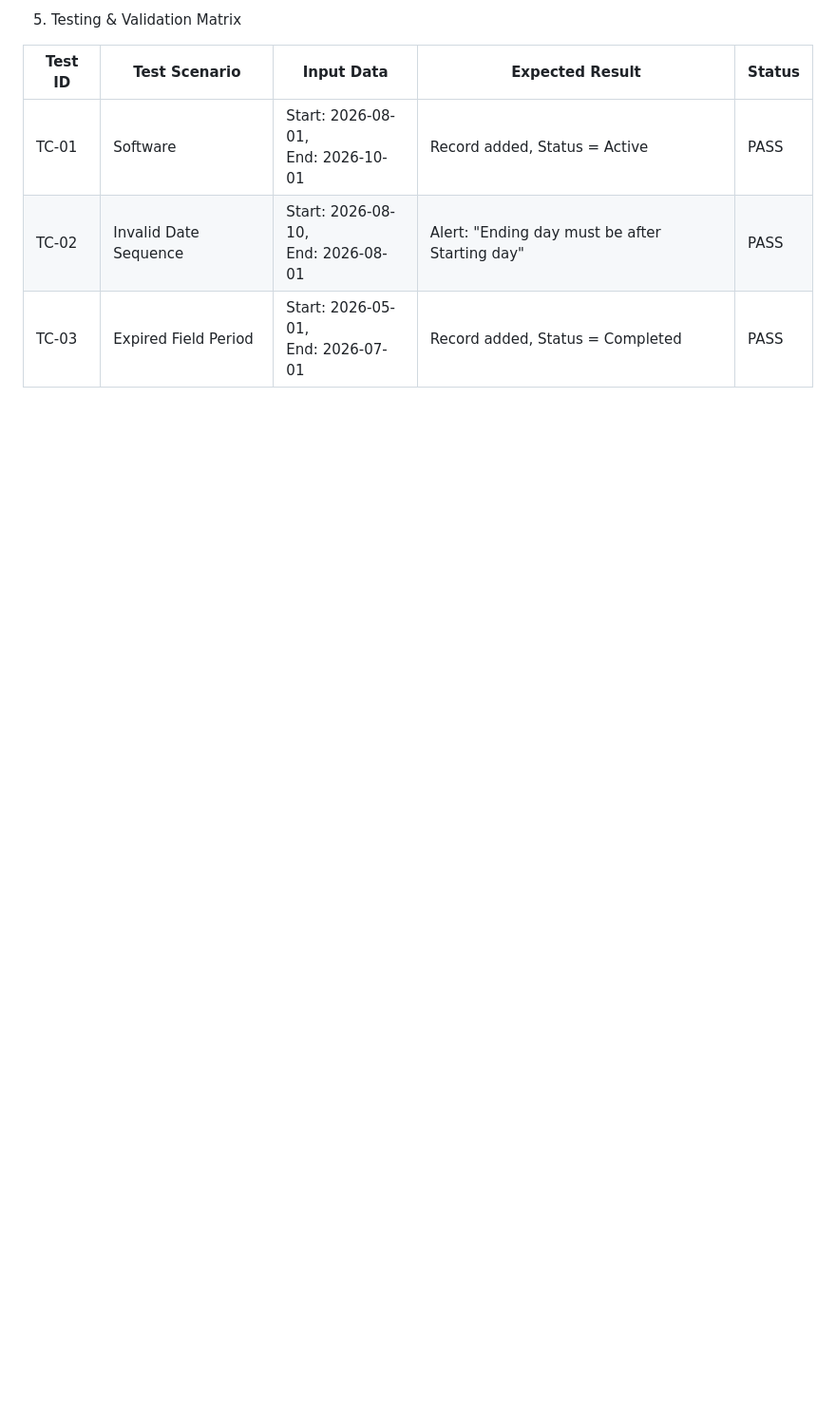
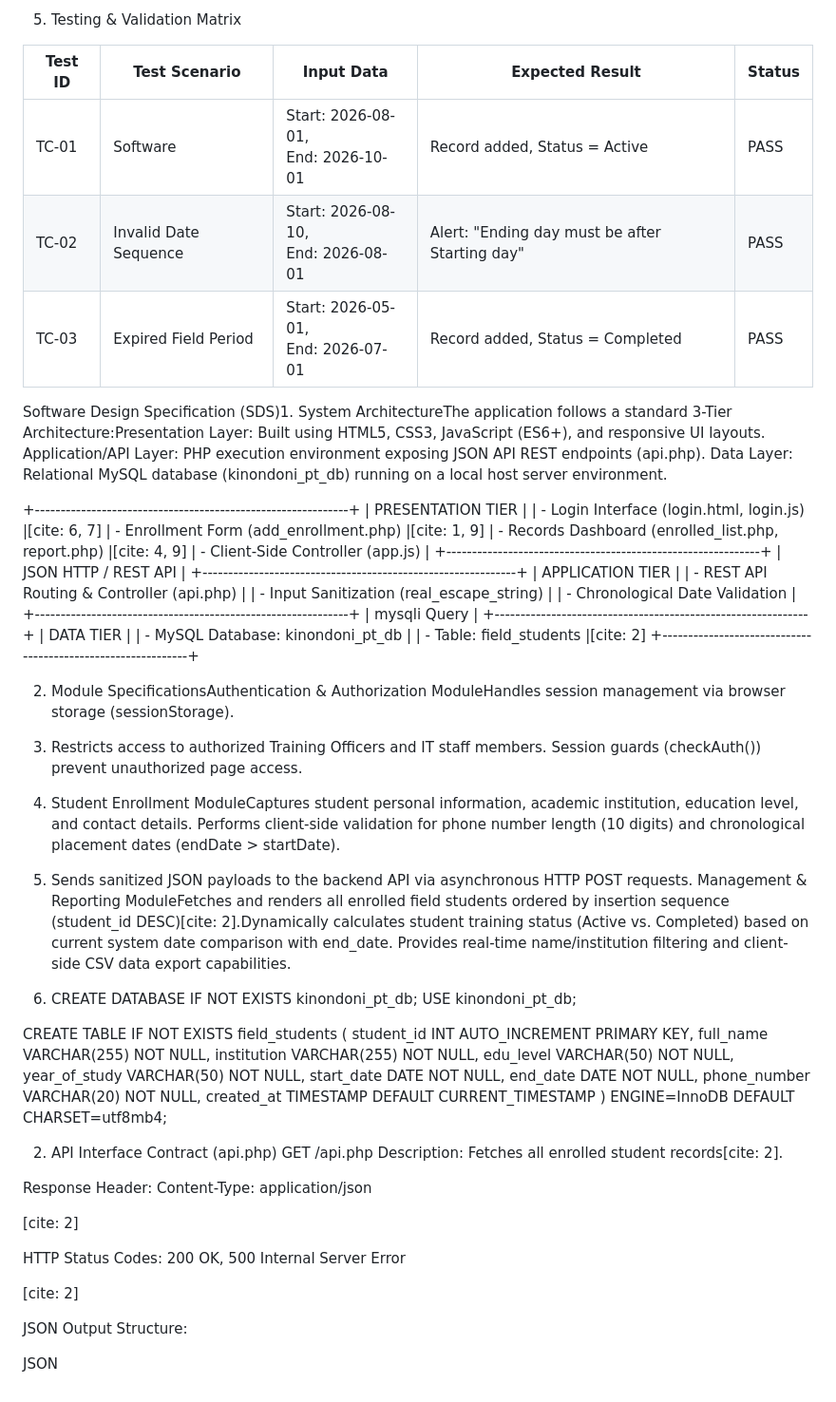
Before and after one commit to jugraki-art/field_student_enrollment_system, a Markdown page: README.md, the part around the change. Shown at 95% size. GitHub-like rendering; blank space fills up the shorter version.

Commit message:
Enhance README with SDS and API details
Added Software Design Specification and API Interface Contract sections to README.

```diff
--- a/README.md
+++ b/README.md
@@ -70,3 +70,67 @@ CREATE TABLE field_students (
 |TC-01 | Software |  Start: 2026-08-01,<br> End: 2026-10-01 |Record added, Status = Active|PASS|
 | TC-02 | Invalid Date Sequence| Start: 2026-08-10,<br> End: 2026-08-01 | Alert: "Ending day must be after Starting day" | PASS|
 | TC-03 | Expired Field Period | Start: 2026-05-01,<br>End: 2026-07-01|Record added, Status = Completed |PASS|
+
+Software Design Specification (SDS)1. System ArchitectureThe application follows a standard 3-Tier Architecture:Presentation Layer: Built using HTML5, CSS3, JavaScript (ES6+), and responsive UI layouts.  Application/API Layer: PHP execution environment exposing JSON API REST endpoints (api.php).  Data Layer: Relational MySQL database (kinondoni_pt_db) running on a local host server environment.
+
++-------------------------------------------------------------+
+|                     PRESENTATION TIER                       |
+|  - Login Interface (login.html, login.js)                   |[cite: 6, 7]
+|  - Enrollment Form (add_enrollment.php)                     |[cite: 1, 9]
+|  - Records Dashboard (enrolled_list.php, report.php)        |[cite: 4, 9]
+|  - Client-Side Controller (app.js)                          |
++-------------------------------------------------------------+
+                              |
+                     JSON HTTP / REST API
+                              |
++-------------------------------------------------------------+
+|                      APPLICATION TIER                       |
+|  - REST API Routing & Controller (api.php)                  |
+|  - Input Sanitization (real_escape_string)                 |
+|  - Chronological Date Validation                            |
++-------------------------------------------------------------+
+                              |
+                         mysqli Query
+                              |
++-------------------------------------------------------------+
+|                         DATA TIER                           |
+|  - MySQL Database: kinondoni_pt_db                          |
+|  - Table: field_students                                    |[cite: 2]
++-------------------------------------------------------------+
+
+2. Module SpecificationsAuthentication & Authorization ModuleHandles session management via browser storage (sessionStorage).
+3. Restricts access to authorized Training Officers and IT staff members.  Session guards (checkAuth()) prevent unauthorized page access.
+4. Student Enrollment ModuleCaptures student personal information, academic institution, education level, and contact details.  Performs client-side validation for phone number length (10 digits) and chronological placement dates (endDate > startDate).
+5. Sends sanitized JSON payloads to the backend API via asynchronous HTTP POST requests.  Management & Reporting ModuleFetches and renders all enrolled field students ordered by insertion sequence (student_id DESC)[cite: 2].Dynamically calculates student training status (Active vs. Completed) based on current system date comparison with end_date.  Provides real-time name/institution filtering and client-side CSV data export capabilities.
+
+6. CREATE DATABASE IF NOT EXISTS kinondoni_pt_db;
+USE kinondoni_pt_db;
+
+CREATE TABLE IF NOT EXISTS field_students (
+    student_id INT AUTO_INCREMENT PRIMARY KEY,
+    full_name VARCHAR(255) NOT NULL,
+    institution VARCHAR(255) NOT NULL,
+    edu_level VARCHAR(50) NOT NULL,
+    year_of_study VARCHAR(50) NOT NULL,
+    start_date DATE NOT NULL,
+    end_date DATE NOT NULL,
+    phone_number VARCHAR(20) NOT NULL,
+    created_at TIMESTAMP DEFAULT CURRENT_TIMESTAMP
+) ENGINE=InnoDB DEFAULT CHARSET=utf8mb4;
+
+
+2. API Interface Contract (api.php)
+GET /api.php
+Description: Fetches all enrolled student records[cite: 2].
+
+Response Header: Content-Type: application/json
+
+[cite: 2]
+
+HTTP Status Codes: 200 OK, 500 Internal Server Error
+
+[cite: 2]
+
+JSON Output Structure:
+
+JSON
```
